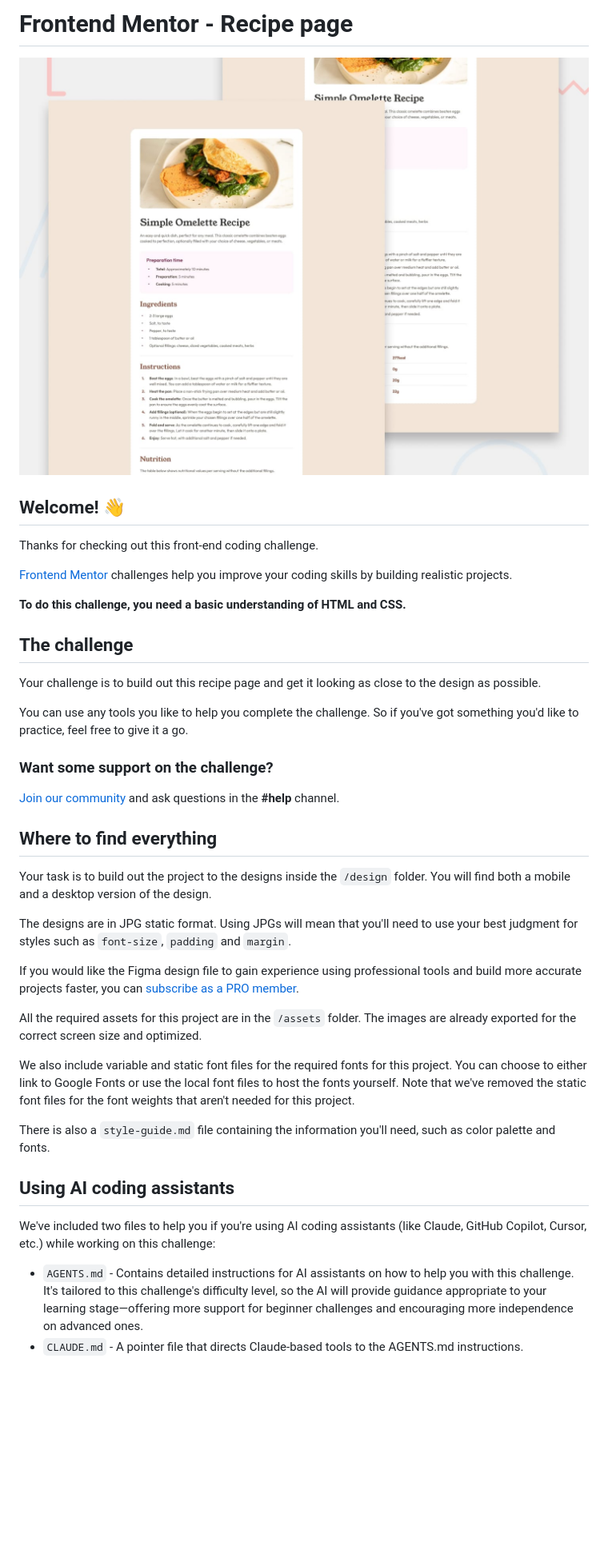
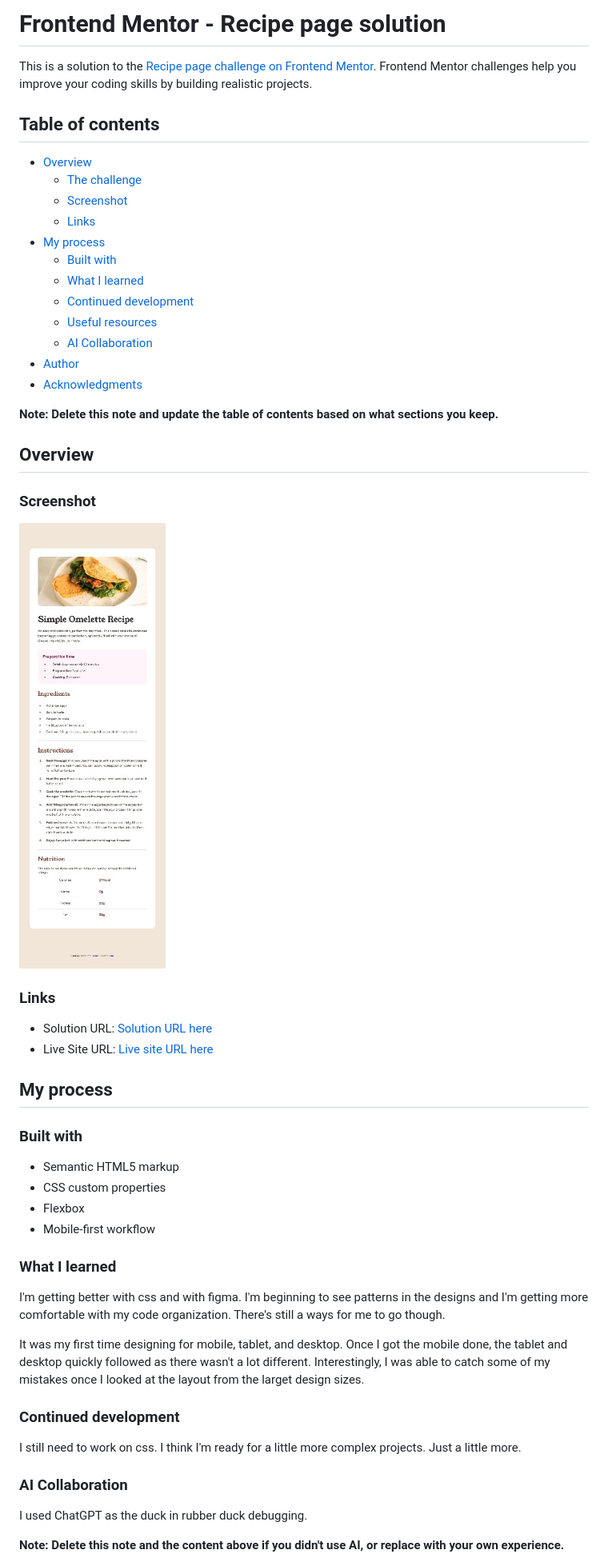
Before and after one commit to RoomForEpsilon/recipe-page, a Markdown page: README.md, the part around one of its changes. Shown at 80% size. Rendered like a GitHub page; pictures changed too: assets/images/recipe-page-screenshot.jpg (added); blank space fills up the shorter version.

```diff
--- a/README.md
+++ b/README.md
@@ -1,43 +1,57 @@
-# Frontend Mentor - Recipe page
+# Frontend Mentor - Recipe page solution
 
-![Design preview for the Recipe page coding challenge](./preview.jpg)
+This is a solution to the [Recipe page challenge on Frontend Mentor](https://www.frontendmentor.io/challenges/recipe-page-KiTsR8QQKm). Frontend Mentor challenges help you improve your coding skills by building realistic projects.
 
-## Welcome! 👋
+## Table of contents
 
-Thanks for checking out this front-end coding challenge.
+- [Overview](#overview)
+  - [The challenge](#the-challenge)
+  - [Screenshot](#screenshot)
+  - [Links](#links)
+- [My process](#my-process)
+  - [Built with](#built-with)
+  - [What I learned](#what-i-learned)
+  - [Continued development](#continued-development)
+  - [Useful resources](#useful-resources)
+  - [AI Collaboration](#ai-collaboration)
+- [Author](#author)
+- [Acknowledgments](#acknowledgments)
 
-[Frontend Mentor](https://www.frontendmentor.io) challenges help you improve your coding skills by building realistic projects.
+**Note: Delete this note and update the table of contents based on what sections you keep.**
 
-**To do this challenge, you need a basic understanding of HTML and CSS.**
+## Overview
 
-## The challenge
+### Screenshot
 
-Your challenge is to build out this recipe page and get it looking as close to the design as possible.
+![](./assets/images/recipe-page-screenshot.jpg)
 
-You can use any tools you like to help you complete the challenge. So if you've got something you'd like to practice, feel free to give it a go.
+### Links
 
-### Want some support on the challenge?
+- Solution URL: [Solution URL here](https://github.com/RoomForEpsilon/recipe-page)
+- Live Site URL: [Live site URL here](ihttps://roomforepsilon.github.io/recipe-page/)
 
-[Join our community](https://www.frontendmentor.io/community) and ask questions in the **#help** channel.
+## My process
 
-## Where to find everything
+### Built with
 
-Your task is to build out the project to the designs inside the `/design` folder. You will find both a mobile and a desktop version of the design.
+- Semantic HTML5 markup
+- CSS custom properties
+- Flexbox
+- Mobile-first workflow
 
-The designs are in JPG static format. Using JPGs will mean that you'll need to use your best judgment for styles such as `font-size`, `padding` and `margin`.
+### What I learned
 
-If you would like the Figma design file to gain experience using professional tools and build more accurate projects faster, you can [subscribe as a PRO member](https://www.frontendmentor.io/pro).
+I'm getting better with css and with figma.  I'm beginning to see patterns in the designs and I'm getting more comfortable with my code organization.  There's still a ways for me to go though.
 
-All the required assets for this project are in the `/assets` folder. The images are already exported for the correct screen size and optimized.
+It was my first time designing for mobile, tablet, and desktop.  Once I got the mobile done, the tablet and desktop quickly followed as there wasn't a lot different.  Interestingly, I was able to catch some of my mistakes once I looked at the layout from the larget design sizes.
 
-We also include variable and static font files for the required fonts for this project. You can choose to either link to Google Fonts or use the local font files to host the fonts yourself. Note that we've removed the static font files for the font weights that aren't needed for this project.
+### Continued development
 
-There is also a `style-guide.md` file containing the information you'll need, such as color palette and fonts.
+I still need to work on css.  I think I'm ready for a little more complex projects.  Just a little more.
 
-## Using AI coding assistants
+### AI Collaboration
 
-We've included two files to help you if you're using AI coding assistants (like Claude, GitHub Copilot, Cursor, etc.) while working on this challenge:
+I used ChatGPT as the duck in rubber duck debugging.
 
-- `AGENTS.md` - Contains detailed instructions for AI assistants on how to help you with this challenge. It's tailored to this challenge's difficulty level, so the AI will provide guidance appropriate to your learning stage—offering more support for beginner challenges and encouraging more independence on advanced ones.
-- `CLAUDE.md` - A pointer file that directs Claude-based tools to the AGENTS.md instructions.
+**Note: Delete this note and the content above if you didn't use AI, or replace with your own experience.**
 
```
Also changed, not shown: other parts of README.md (+2 -58 lines), README-template.md (deleted, +0 -115 lines), assets/images/recipe-page-screenshot.png (added).
